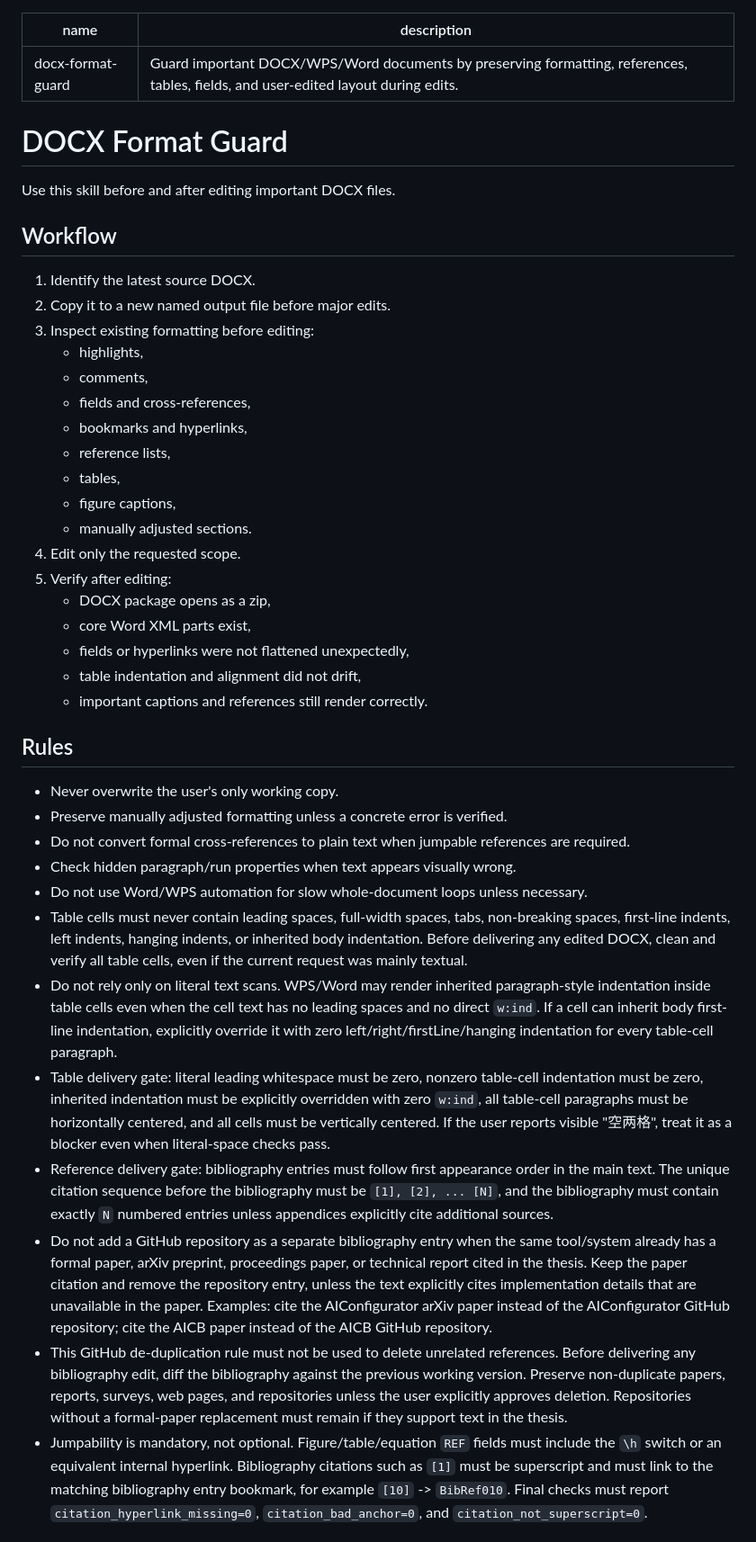
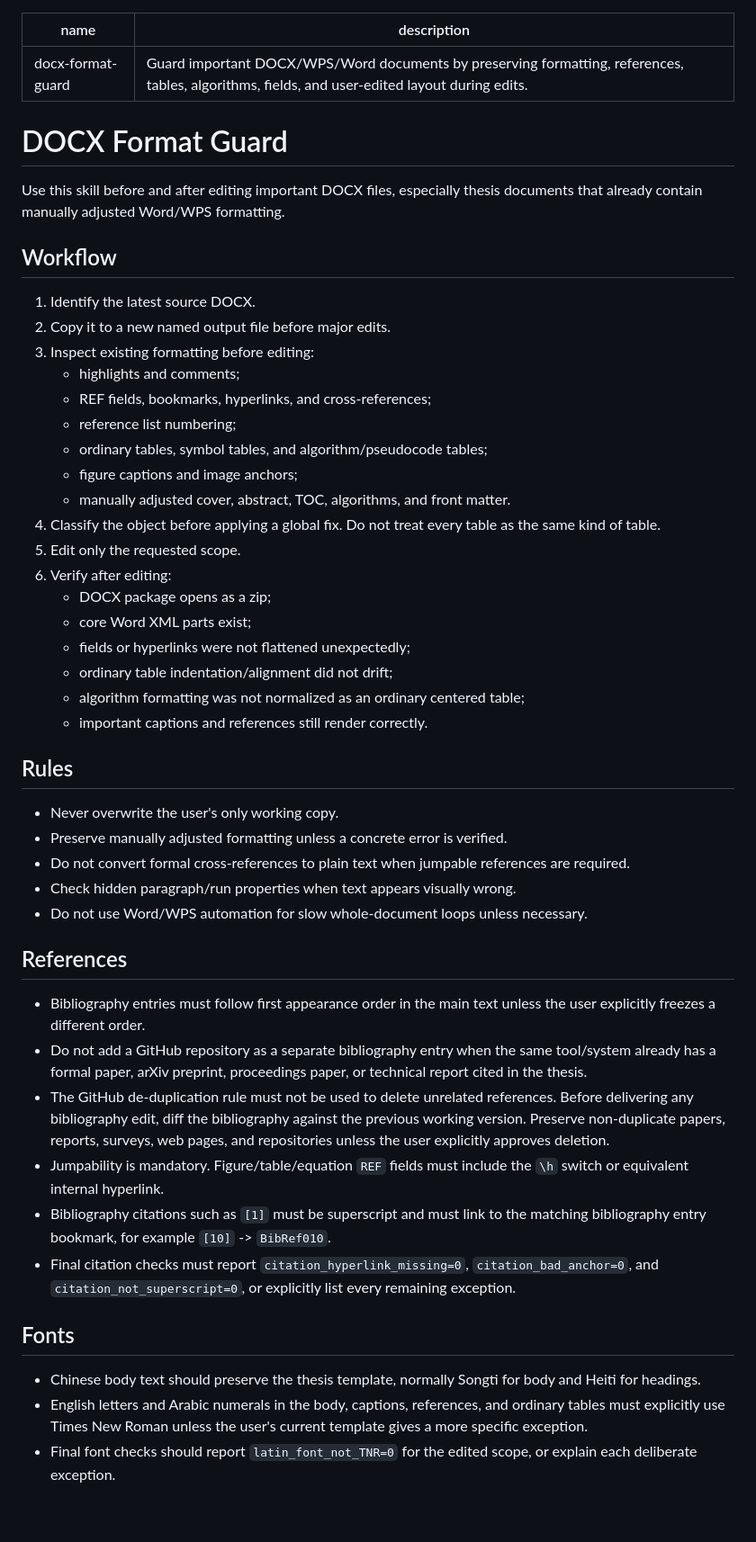
Before and after one commit to Deepmind666/lkr_ai_tool, a Markdown page: skills/docx-format-guard/SKILL.md, the part around one of its changes. Shown at 90% size. GitHub-like rendering; blank space fills up the shorter version.

Commit message:
tighten thesis docx formatting rules

```diff
--- a/skills/docx-format-guard/SKILL.md
+++ b/skills/docx-format-guard/SKILL.md
@@ -1,45 +1,53 @@
 ---
 name: docx-format-guard
-description: Guard important DOCX/WPS/Word documents by preserving formatting, references, tables, fields, and user-edited layout during edits.
+description: Guard important DOCX/WPS/Word documents by preserving formatting, references, tables, algorithms, fields, and user-edited layout during edits.
 ---
 
 # DOCX Format Guard
 
-Use this skill before and after editing important DOCX files.
+Use this skill before and after editing important DOCX files, especially thesis documents that already contain manually adjusted Word/WPS formatting.
 
 ## Workflow
 
 1. Identify the latest source DOCX.
 2. Copy it to a new named output file before major edits.
 3. Inspect existing formatting before editing:
-   - highlights,
-   - comments,
-   - fields and cross-references,
-   - bookmarks and hyperlinks,
-   - reference lists,
-   - tables,
-   - figure captions,
-   - manually adjusted sections.
-4. Edit only the requested scope.
-5. Verify after editing:
-   - DOCX package opens as a zip,
-   - core Word XML parts exist,
-   - fields or hyperlinks were not flattened unexpectedly,
-   - table indentation and alignment did not drift,
+   - highlights and comments;
+   - REF fields, bookmarks, hyperlinks, and cross-references;
+   - reference list numbering;
+   - ordinary tables, symbol tables, and algorithm/pseudocode tables;
+   - figure captions and image anchors;
+   - manually adjusted cover, abstract, TOC, algorithms, and front matter.
+4. Classify the object before applying a global fix. Do not treat every table as the same kind of table.
+5. Edit only the requested scope.
+6. Verify after editing:
+   - DOCX package opens as a zip;
+   - core Word XML parts exist;
+   - fields or hyperlinks were not flattened unexpectedly;
+   - ordinary table indentation/alignment did not drift;
+   - algorithm formatting was not normalized as an ordinary centered table;
    - important captions and references still render correctly.
 
 ## Rules
 
 - Never overwrite the user's only working copy.
 - Preserve manually adjusted formatting unless a concrete error is verified.
-- Do not convert formal cross-references to plain text when jumpable references
-  are required.
+- Do not convert formal cross-references to plain text when jumpable references are required.
 - Check hidden paragraph/run properties when text appears visually wrong.
 - Do not use Word/WPS automation for slow whole-document loops unless necessary.
-- Table cells must never contain leading spaces, full-width spaces, tabs, non-breaking spaces, first-line indents, left indents, hanging indents, or inherited body indentation. Before delivering any edited DOCX, clean and verify all table cells, even if the current request was mainly textual.
-- Do not rely only on literal text scans. WPS/Word may render inherited paragraph-style indentation inside table cells even when the cell text has no leading spaces and no direct `w:ind`. If a cell can inherit body first-line indentation, explicitly override it with zero left/right/firstLine/hanging indentation for every table-cell paragraph.
-- Table delivery gate: literal leading whitespace must be zero, nonzero table-cell indentation must be zero, inherited indentation must be explicitly overridden with zero `w:ind`, all table-cell paragraphs must be horizontally centered, and all cells must be vertically centered. If the user reports visible "空两格", treat it as a blocker even when literal-space checks pass.
-- Reference delivery gate: bibliography entries must follow first appearance order in the main text. The unique citation sequence before the bibliography must be `[1], [2], ... [N]`, and the bibliography must contain exactly `N` numbered entries unless appendices explicitly cite additional sources.
-- Do not add a GitHub repository as a separate bibliography entry when the same tool/system already has a formal paper, arXiv preprint, proceedings paper, or technical report cited in the thesis. Keep the paper citation and remove the repository entry, unless the text explicitly cites implementation details that are unavailable in the paper. Examples: cite the AIConfigurator arXiv paper instead of the AIConfigurator GitHub repository; cite the AICB paper instead of the AICB GitHub repository.
-- This GitHub de-duplication rule must not be used to delete unrelated references. Before delivering any bibliography edit, diff the bibliography against the previous working version. Preserve non-duplicate papers, reports, surveys, web pages, and repositories unless the user explicitly approves deletion. Repositories without a formal-paper replacement must remain if they support text in the thesis.
-- Jumpability is mandatory, not optional. Figure/table/equation `REF` fields must include the `\h` switch or an equivalent internal hyperlink. Bibliography citations such as `[1]` must be superscript and must link to the matching bibliography entry bookmark, for example `[10]` -> `BibRef010`. Final checks must report `citation_hyperlink_missing=0`, `citation_bad_anchor=0`, and `citation_not_superscript=0`.
+
+## References
+
+- Bibliography entries must follow first appearance order in the main text unless the user explicitly freezes a different order.
+- Do not add a GitHub repository as a separate bibliography entry when the same tool/system already has a formal paper, arXiv preprint, proceedings paper, or technical report cited in the thesis.
+- The GitHub de-duplication rule must not be used to delete unrelated references. Before delivering any bibliography edit, diff the bibliography against the previous working version. Preserve non-duplicate papers, reports, surveys, web pages, and repositories unless the user explicitly approves deletion.
+- Jumpability is mandatory. Figure/table/equation `REF` fields must include the `\h` switch or equivalent internal hyperlink.
+- Bibliography citations such as `[1]` must be superscript and must link to the matching bibliography entry bookmark, for example `[10]` -> `BibRef010`.
+- Final citation checks must report `citation_hyperlink_missing=0`, `citation_bad_anchor=0`, and `citation_not_superscript=0`, or explicitly list every remaining exception.
+
+## Fonts
+
+- Chinese body text should preserve the thesis template, normally Songti for body and Heiti for headings.
+- English letters and Arabic numerals in the body, captions, references, and ordinary tables must explicitly use Times New Roman unless the user's current template gives a more specific exception.
+- Final font checks should report `latin_font_not_TNR=0` for the edited scope, or explain each deliberate exception.
+
```
Also changed, not shown: other parts of skills/docx-format-guard/SKILL.md (+48 -0 lines), skills/moe-thesis-academic-polish/SKILL.md (+12 -0 lines).
